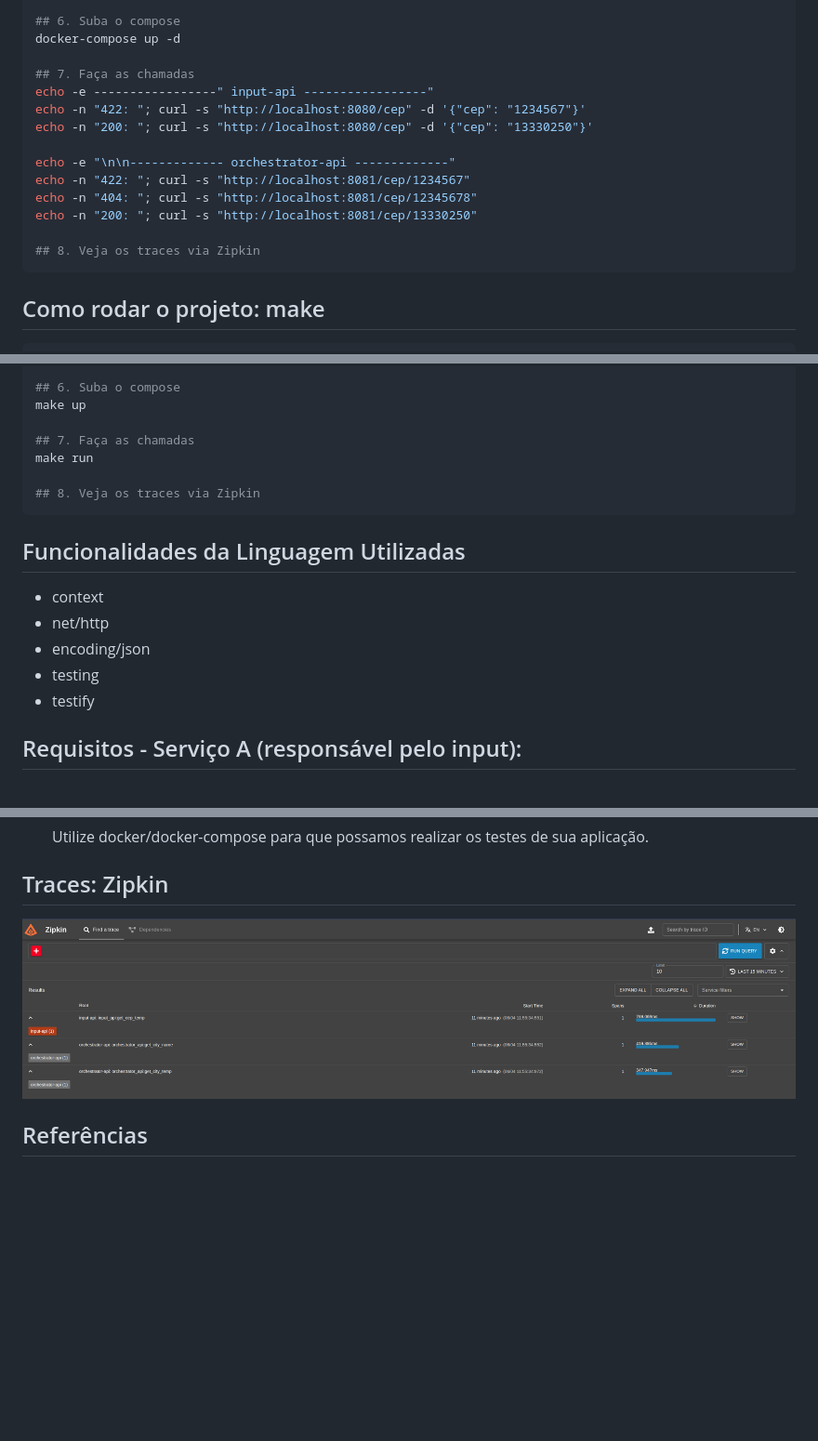
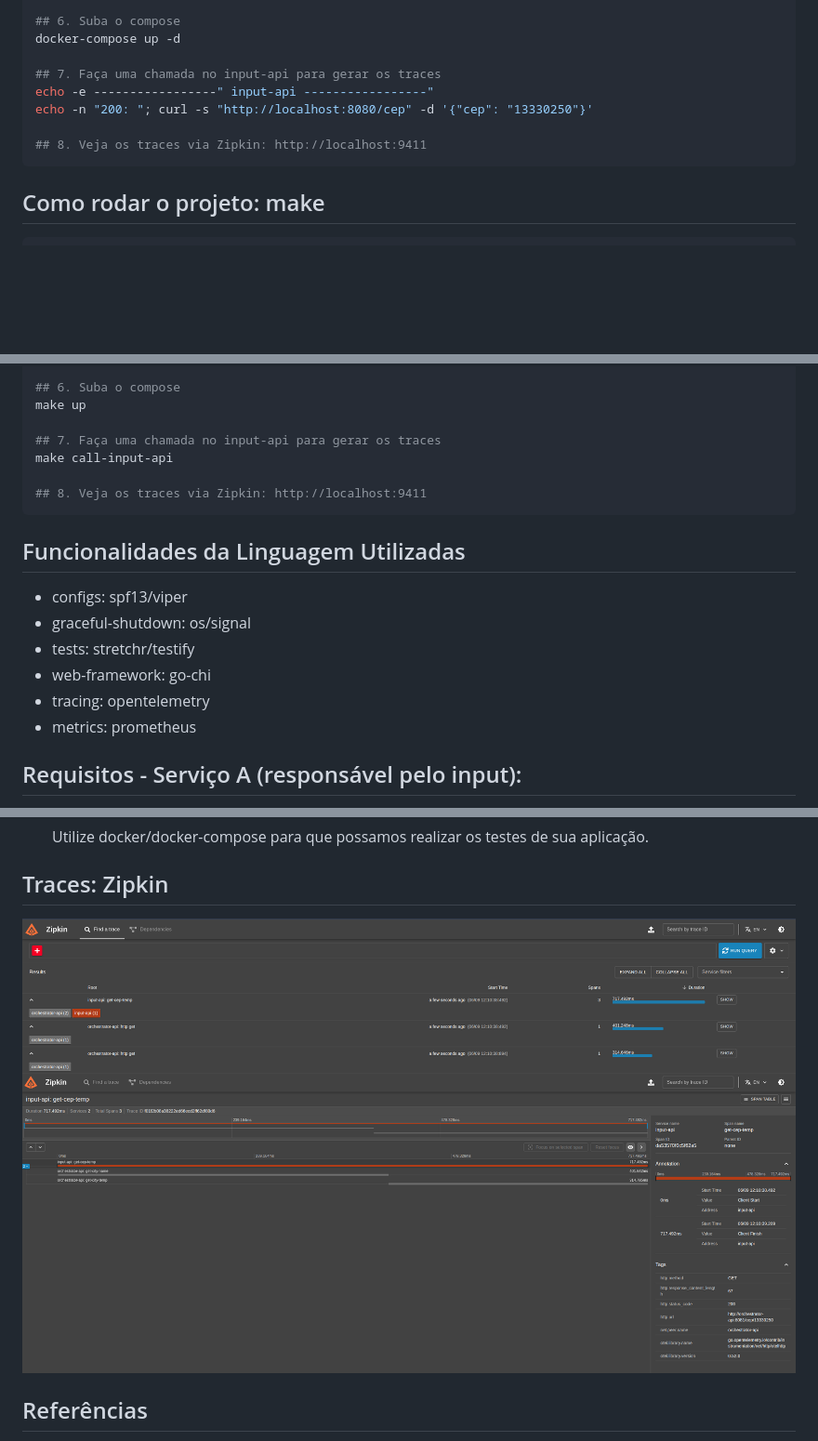
Before and after one commit to aleroxac/goexpert-weather-api-otel, a Markdown page: README.md, 3 parts joined by grey strips. Shown: that part at 93% size. Drawn GitHub-style; pictures changed too: assets/2024-06-04_12-07.png (deleted), assets/2024-06-09_12-11.png (added), assets/2024-06-09_12-12.png (added); blank space fills up the shorter version.

````diff
--- a/README.md
+++ b/README.md
@@ -34,17 +34,11 @@ docker image rm -f aleroxac/orchestrator-api:v1
 ## 6. Suba o compose
 docker-compose up -d
 
-## 7. Faça as chamadas
+## 7. Faça uma chamada no input-api para gerar os traces
 echo -e -----------------" input-api -----------------"
-echo -n "422: "; curl -s "http://localhost:8080/cep" -d '{"cep": "1234567"}'
 echo -n "200: "; curl -s "http://localhost:8080/cep" -d '{"cep": "13330250"}'
 
-echo -e "\n\n------------- orchestrator-api -------------"
-echo -n "422: "; curl -s "http://localhost:8081/cep/1234567"
-echo -n "404: "; curl -s "http://localhost:8081/cep/12345678"
-echo -n "200: "; curl -s "http://localhost:8081/cep/13330250"
-
-## 8. Veja os traces via Zipkin
+## 8. Veja os traces via Zipkin: http://localhost:9411
 ```
 
 
@@ -72,20 +66,21 @@ make clean
 ## 6. Suba o compose
 make up
 
-## 7. Faça as chamadas
-make run
+## 7. Faça uma chamada no input-api para gerar os traces
+make call-input-api
 
-## 8. Veja os traces via Zipkin
+## 8. Veja os traces via Zipkin: http://localhost:9411
 ```
 
 
 
 ## Funcionalidades da Linguagem Utilizadas
-- context
-- net/http
-- encoding/json
-- testing
-- testify
+- configs: spf13/viper
+- graceful-shutdown: os/signal
+- tests: stretchr/testify
+- web-framework: go-chi
+- tracing: opentelemetry
+- metrics: prometheus
 
 
 
@@ -123,7 +118,8 @@ make run
 
 
 ## Traces: Zipkin
-![zipkin-traces](assets/2024-06-04_12-07.png)
+![zipkin-traces-overview](assets/2024-06-09_12-11.png)
+![zipkin-traces-all-spans](assets/2024-06-09_12-12.png)
 
 
 
````
Also changed, not shown: 10 other files.
